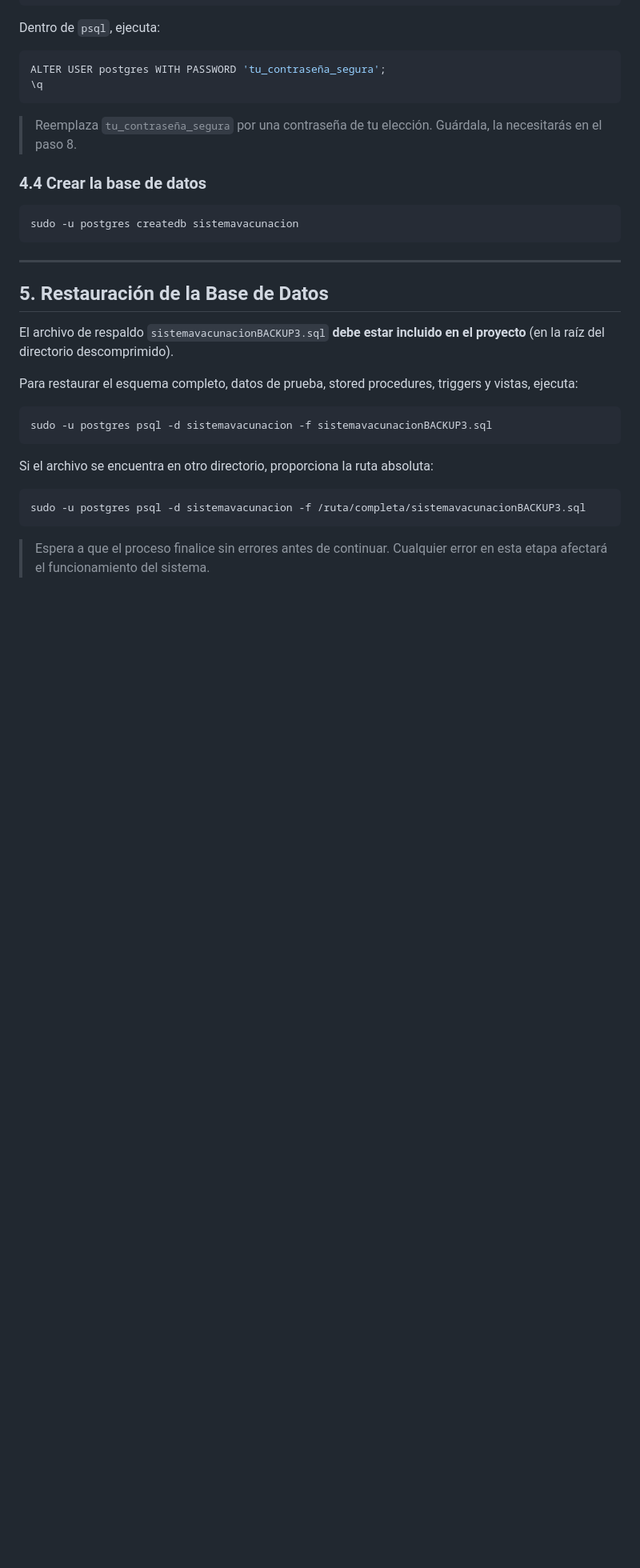
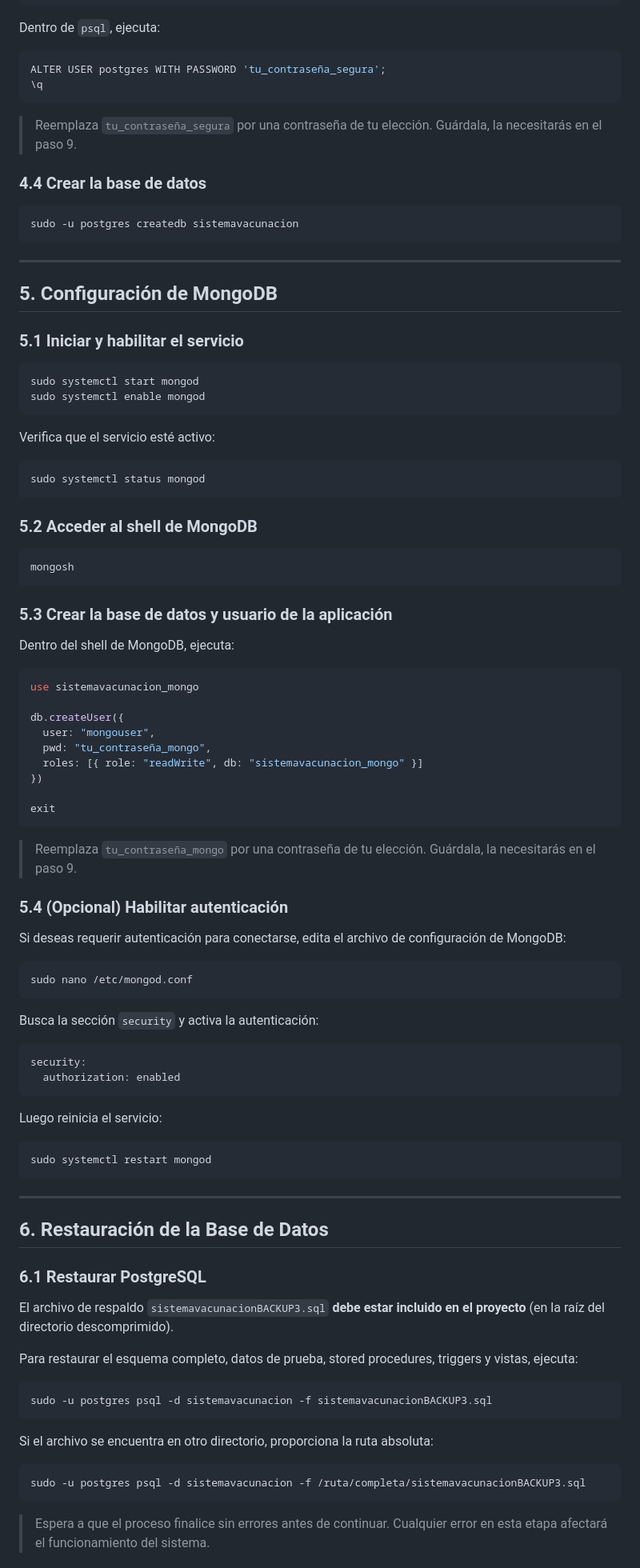
Before and after one commit to espeleta05/ProyEntrega2, a Markdown page: README.md, the part around one of its changes. Shown at 80% size. GitHub-like rendering; blank space fills up the shorter version.

Commit message:
readme actualizado

````diff
--- a/README.md
+++ b/README.md
@@ -116,7 +137,7 @@ ALTER USER postgres WITH PASSWORD 'tu_contraseña_segura';
 \q
 ```
 
-> Reemplaza `tu_contraseña_segura` por una contraseña de tu elección. Guárdala, la necesitarás en el paso 8.
+> Reemplaza `tu_contraseña_segura` por una contraseña de tu elección. Guárdala, la necesitarás en el paso 9.
 
 ### 4.4 Crear la base de datos
 
@@ -126,7 +147,71 @@ sudo -u postgres createdb sistemavacunacion
 
 ---
 
-## 5. Restauración de la Base de Datos
+## 5. Configuración de MongoDB
+
+### 5.1 Iniciar y habilitar el servicio
+
+```bash
+sudo systemctl start mongod
+sudo systemctl enable mongod
+```
+
+Verifica que el servicio esté activo:
+
+```bash
+sudo systemctl status mongod
+```
+
+### 5.2 Acceder al shell de MongoDB
+
+```bash
+mongosh
+```
+
+### 5.3 Crear la base de datos y usuario de la aplicación
+
+Dentro del shell de MongoDB, ejecuta:
+
+```javascript
+use sistemavacunacion_mongo
+
+db.createUser({
+  user: "mongouser",
+  pwd: "tu_contraseña_mongo",
+  roles: [{ role: "readWrite", db: "sistemavacunacion_mongo" }]
+})
+
+exit
+```
+
+> Reemplaza `tu_contraseña_mongo` por una contraseña de tu elección. Guárdala, la necesitarás en el paso 9.
+
+### 5.4 (Opcional) Habilitar autenticación
+
+Si deseas requerir autenticación para conectarse, edita el archivo de configuración de MongoDB:
+
+```bash
+sudo nano /etc/mongod.conf
+```
+
+Busca la sección `security` y activa la autenticación:
+
+```yaml
+security:
+  authorization: enabled
+```
+
+Luego reinicia el servicio:
+
+```bash
+sudo systemctl restart mongod
+```
+
+---
+
+## 6. Restauración de la Base de Datos
+
+### 6.1 Restaurar PostgreSQL
 
 El archivo de respaldo `sistemavacunacionBACKUP3.sql` **debe estar incluido en el proyecto** (en la raíz del directorio descomprimido).
 
````
Also changed, not shown: other parts of README.md (+108 -32 lines).
